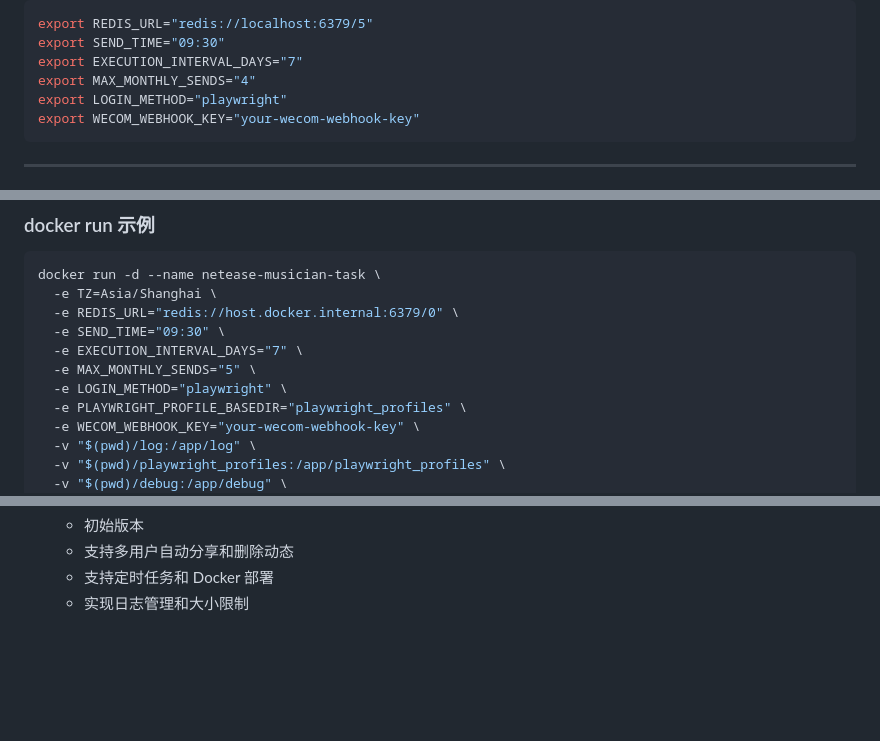
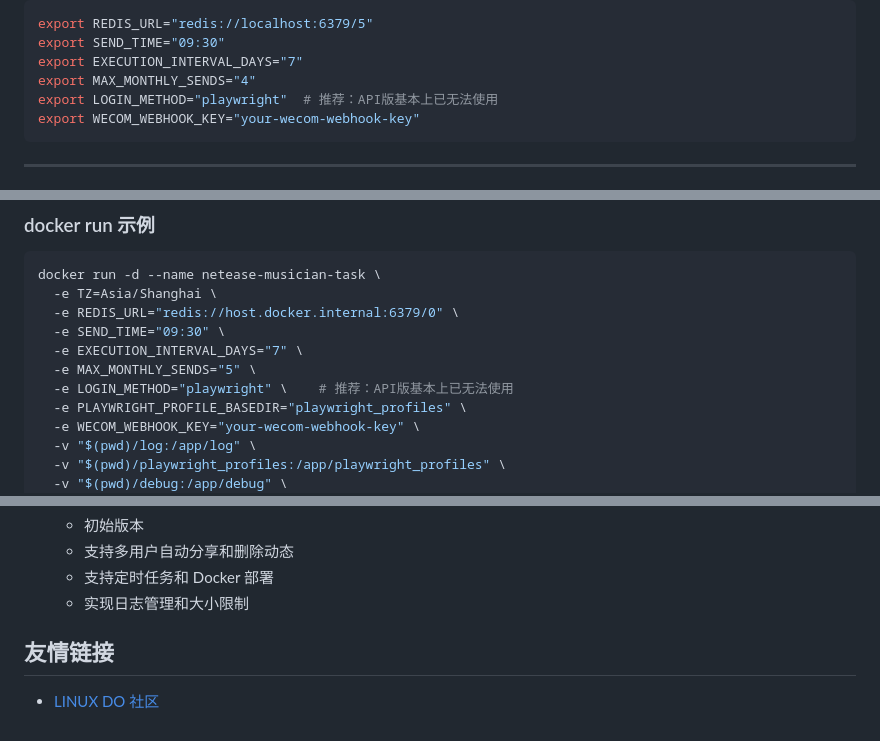
Before and after one commit to XingHehy/netease-musician-task, a Markdown page: README.md, 3 parts joined by grey strips. Rendered like a GitHub page; blank space fills up the shorter version.

Commit message:
docs(README): 更新文档

````diff
--- a/README.md
+++ b/README.md
@@ -116,7 +118,7 @@ export REDIS_URL="redis://localhost:6379/5"
 export SEND_TIME="09:30"
 export EXECUTION_INTERVAL_DAYS="7"
 export MAX_MONTHLY_SENDS="4"
-export LOGIN_METHOD="playwright"
+export LOGIN_METHOD="playwright"  # 推荐：API版基本上已无法使用
 export WECOM_WEBHOOK_KEY="your-wecom-webhook-key"
 ```
 
@@ -219,7 +222,7 @@ docker run -d --name netease-musician-task \
   -e SEND_TIME="09:30" \
   -e EXECUTION_INTERVAL_DAYS="7" \
   -e MAX_MONTHLY_SENDS="5" \
-  -e LOGIN_METHOD="playwright" \
+  -e LOGIN_METHOD="playwright" \    # 推荐：API版基本上已无法使用
   -e PLAYWRIGHT_PROFILE_BASEDIR="playwright_profiles" \
   -e WECOM_WEBHOOK_KEY="your-wecom-webhook-key" \
   -v "$(pwd)/log:/app/log" \
@@ -349,3 +352,6 @@ MIT License
   - 支持多用户自动分享和删除动态
   - 支持定时任务和 Docker 部署
   - 实现日志管理和大小限制
+
+## 友情链接
+ - [LINUX DO 社区](https://linux.do)
````
Also changed, not shown: other parts of README.md (+3 -0 lines).
